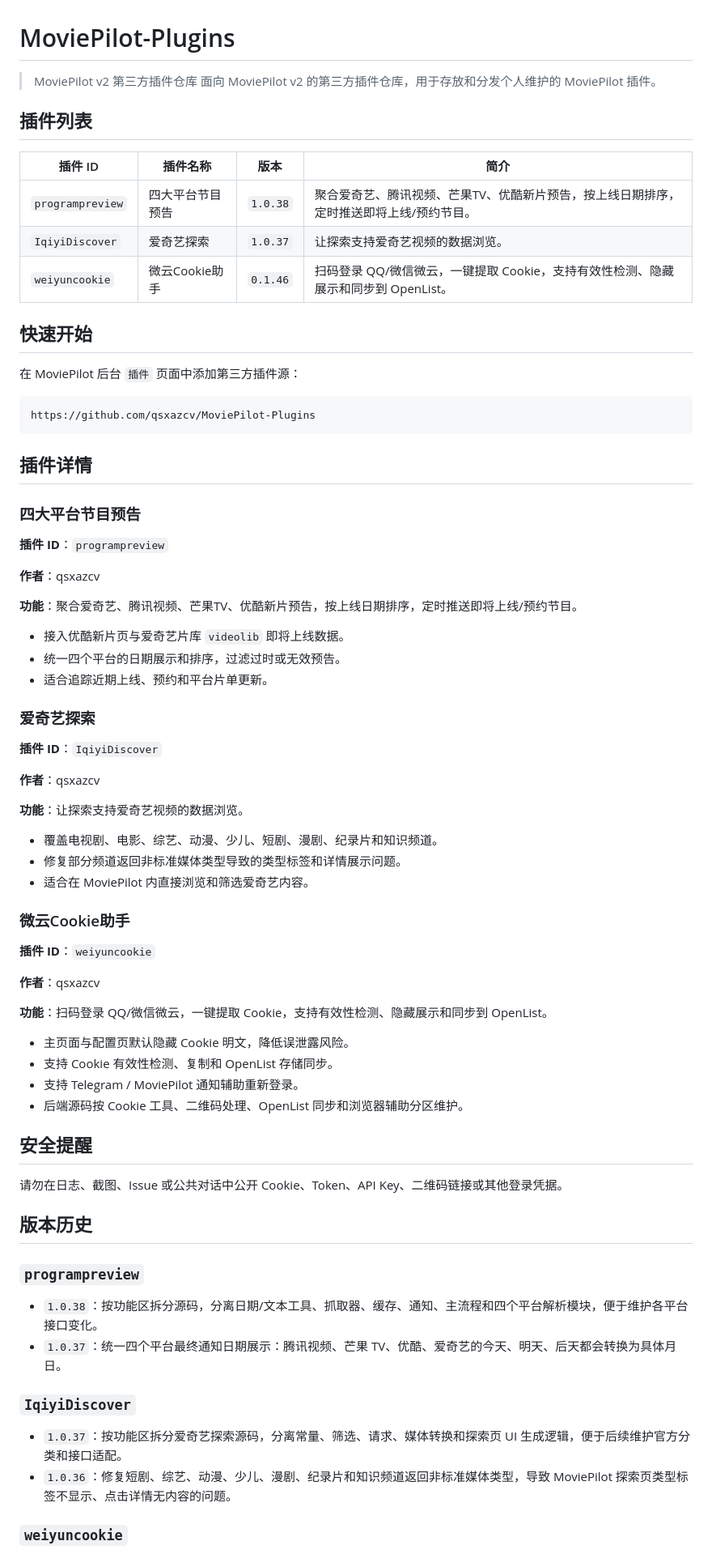
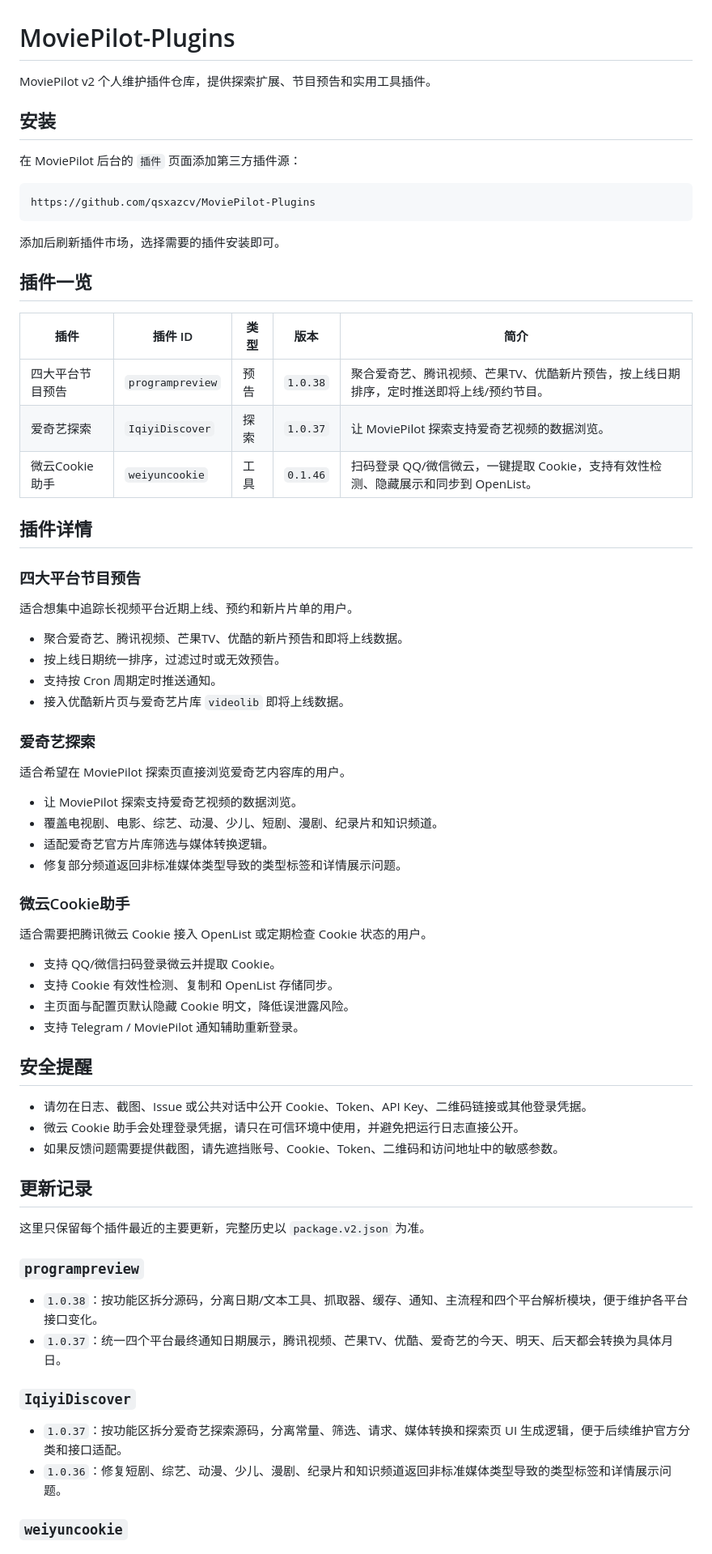
Before and after one commit to qsxazcv/MoviePilot-Plugins, a Markdown page: README.md, the part around one of its changes. Shown at 81% size. Drawn GitHub-style.

Commit message:
Improve README overview

````diff
--- a/README.md
+++ b/README.md
@@ -1,78 +1,73 @@
 # MoviePilot-Plugins
 
-> MoviePilot v2 第三方插件仓库
-面向 MoviePilot v2 的第三方插件仓库，用于存放和分发个人维护的 MoviePilot 插件。
+MoviePilot v2 个人维护插件仓库，提供探索扩展、节目预告和实用工具插件。
 
-## 插件列表
+## 安装
 
-| 插件 ID | 插件名称 | 版本 | 简介 |
-| --- | --- | --- | --- |
-| `programpreview` | 四大平台节目预告 | `1.0.38` | 聚合爱奇艺、腾讯视频、芒果TV、优酷新片预告，按上线日期排序，定时推送即将上线/预约节目。 |
-| `IqiyiDiscover` | 爱奇艺探索 | `1.0.37` | 让探索支持爱奇艺视频的数据浏览。 |
-| `weiyuncookie` | 微云Cookie助手 | `0.1.46` | 扫码登录 QQ/微信微云，一键提取 Cookie，支持有效性检测、隐藏展示和同步到 OpenList。 |
-
-## 快速开始
-
-在 MoviePilot 后台 `插件` 页面中添加第三方插件源：
+在 MoviePilot 后台的 `插件` 页面添加第三方插件源：
 
 ```text
 https://github.com/qsxazcv/MoviePilot-Plugins
 ```
 
+添加后刷新插件市场，选择需要的插件安装即可。
+
+## 插件一览
+
+| 插件 | 插件 ID | 类型 | 版本 | 简介 |
+| --- | --- | --- | --- | --- |
+| 四大平台节目预告 | `programpreview` | 预告 | `1.0.38` | 聚合爱奇艺、腾讯视频、芒果TV、优酷新片预告，按上线日期排序，定时推送即将上线/预约节目。 |
+| 爱奇艺探索 | `IqiyiDiscover` | 探索 | `1.0.37` | 让 MoviePilot 探索支持爱奇艺视频的数据浏览。 |
+| 微云Cookie助手 | `weiyuncookie` | 工具 | `0.1.46` | 扫码登录 QQ/微信微云，一键提取 Cookie，支持有效性检测、隐藏展示和同步到 OpenList。 |
+
 ## 插件详情
 
 ### 四大平台节目预告
 
-**插件 ID**：`programpreview`
+适合想集中追踪长视频平台近期上线、预约和新片片单的用户。
 
-**作者**：qsxazcv
-
-**功能**：聚合爱奇艺、腾讯视频、芒果TV、优酷新片预告，按上线日期排序，定时推送即将上线/预约节目。
-
+- 聚合爱奇艺、腾讯视频、芒果TV、优酷的新片预告和即将上线数据。
+- 按上线日期统一排序，过滤过时或无效预告。
+- 支持按 Cron 周期定时推送通知。
 - 接入优酷新片页与爱奇艺片库 `videolib` 即将上线数据。
-- 统一四个平台的日期展示和排序，过滤过时或无效预告。
-- 适合追踪近期上线、预约和平台片单更新。
 
 ### 爱奇艺探索
 
-**插件 ID**：`IqiyiDiscover`
+适合希望在 MoviePilot 探索页直接浏览爱奇艺内容库的用户。
 
-**作者**：qsxazcv
-
-**功能**：让探索支持爱奇艺视频的数据浏览。
-
+- 让 MoviePilot 探索支持爱奇艺视频的数据浏览。
 - 覆盖电视剧、电影、综艺、动漫、少儿、短剧、漫剧、纪录片和知识频道。
+- 适配爱奇艺官方片库筛选与媒体转换逻辑。
 - 修复部分频道返回非标准媒体类型导致的类型标签和详情展示问题。
-- 适合在 MoviePilot 内直接浏览和筛选爱奇艺内容。
 
 ### 微云Cookie助手
 
-**插件 ID**：`weiyuncookie`
+适合需要把腾讯微云 Cookie 接入 OpenList 或定期检查 Cookie 状态的用户。
 
-**作者**：qsxazcv
-
-**功能**：扫码登录 QQ/微信微云，一键提取 Cookie，支持有效性检测、隐藏展示和同步到 OpenList。
-
+- 支持 QQ/微信扫码登录微云并提取 Cookie。
+- 支持 Cookie 有效性检测、复制和 OpenList 存储同步。
 - 主页面与配置页默认隐藏 Cookie 明文，降低误泄露风险。
-- 支持 Cookie 有效性检测、复制和 OpenList 存储同步。
 - 支持 Telegram / MoviePilot 通知辅助重新登录。
-- 后端源码按 Cookie 工具、二维码处理、OpenList 同步和浏览器辅助分区维护。
 
 ## 安全提醒
 
-请勿在日志、截图、Issue 或公共对话中公开 Cookie、Token、API Key、二维码链接或其他登录凭据。
+- 请勿在日志、截图、Issue 或公共对话中公开 Cookie、Token、API Key、二维码链接或其他登录凭据。
+- 微云 Cookie 助手会处理登录凭据，请只在可信环境中使用，并避免把运行日志直接公开。
+- 如果反馈问题需要提供截图，请先遮挡账号、Cookie、Token、二维码和访问地址中的敏感参数。
 
-## 版本历史
+## 更新记录
+
+这里只保留每个插件最近的主要更新，完整历史以 `package.v2.json` 为准。
 
 ### `programpreview`
 
 - `1.0.38`：按功能区拆分源码，分离日期/文本工具、抓取器、缓存、通知、主流程和四个平台解析模块，便于维护各平台接口变化。
-- `1.0.37`：统一四个平台最终通知日期展示：腾讯视频、芒果 TV、优酷、爱奇艺的今天、明天、后天都会转换为具体月日。
+- `1.0.37`：统一四个平台最终通知日期展示，腾讯视频、芒果TV、优酷、爱奇艺的今天、明天、后天都会转换为具体月日。
 
 ### `IqiyiDiscover`
 
 - `1.0.37`：按功能区拆分爱奇艺探索源码，分离常量、筛选、请求、媒体转换和探索页 UI 生成逻辑，便于后续维护官方分类和接口适配。
-- `1.0.36`：修复短剧、综艺、动漫、少儿、漫剧、纪录片和知识频道返回非标准媒体类型，导致 MoviePilot 探索页类型标签不显示、点击详情无内容的问题。
+- `1.0.36`：修复短剧、综艺、动漫、少儿、漫剧、纪录片和知识频道返回非标准媒体类型导致的类型标签和详情展示问题。
 
 ### `weiyuncookie`
 
````
Also changed, not shown: other parts of README.md (+1 -1 lines).
